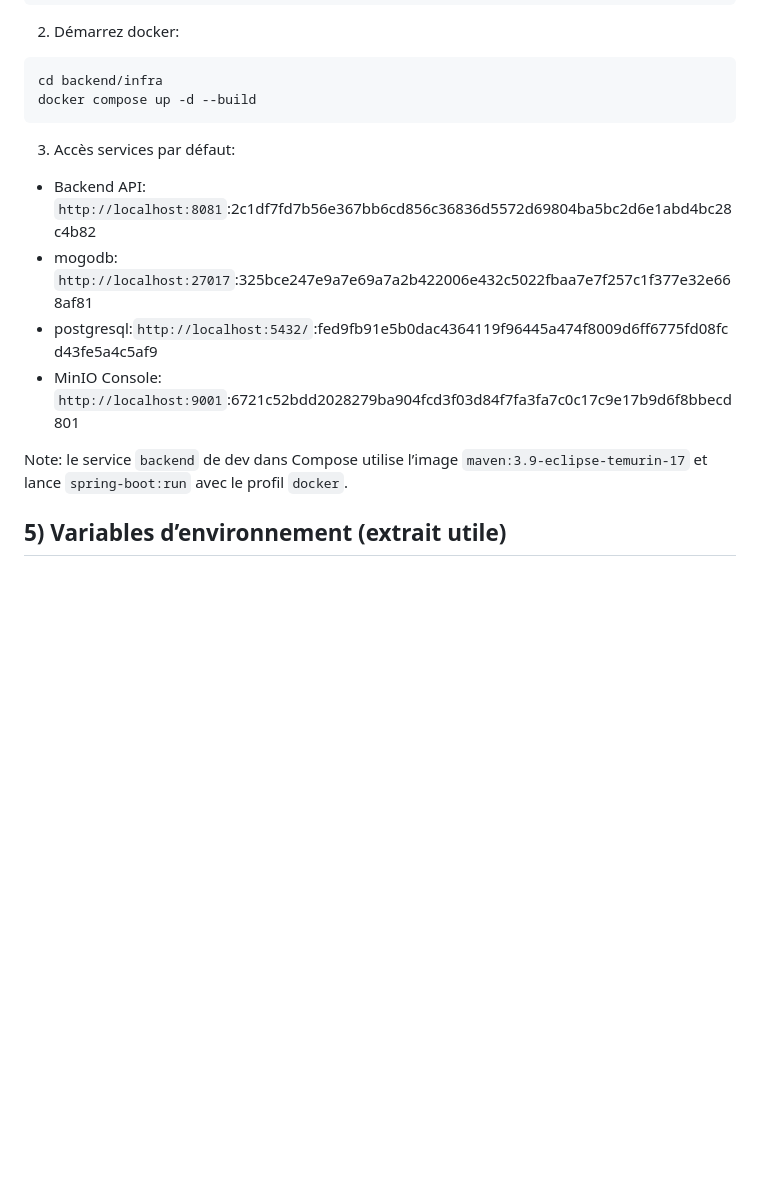
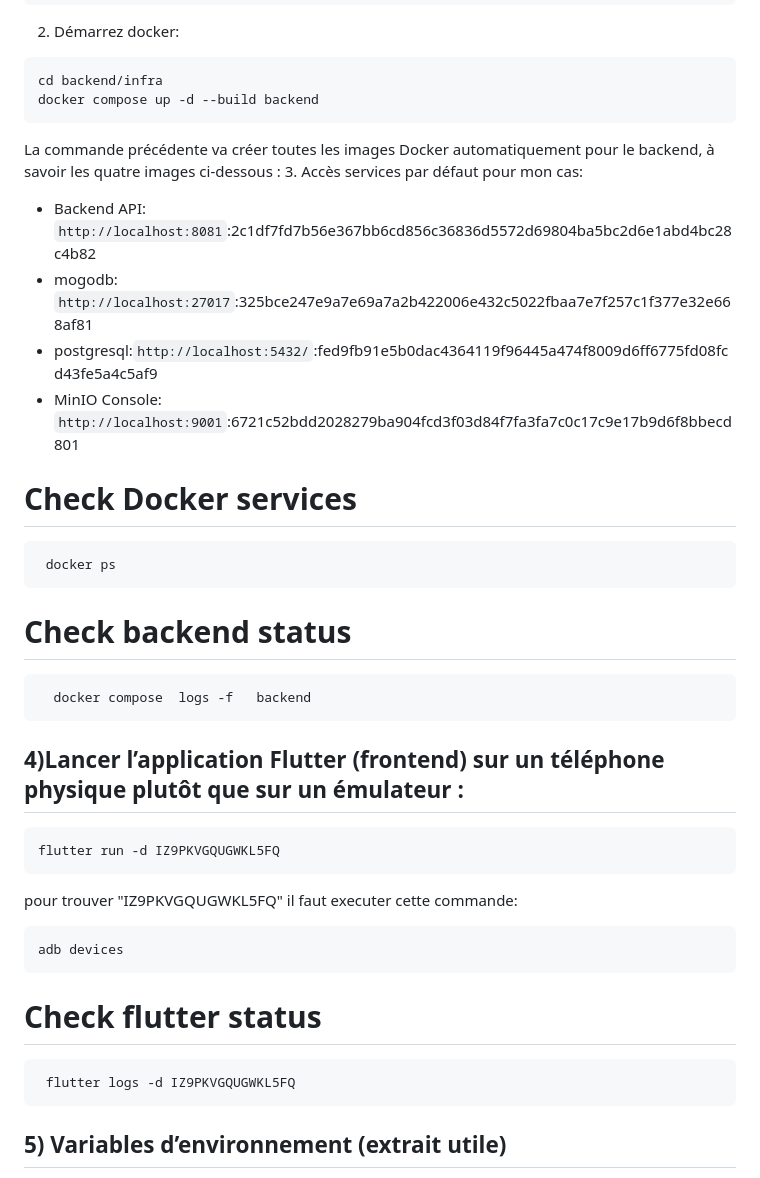
Before and after one commit to Abdellatif444/OSHapp-Application, a Markdown page: guide/OSHAPP_Guide.md, the part around the change. Drawn GitHub-style; blank space fills up the shorter version.

Commit message:
Revise Docker and Flutter setup instructions
Updated instructions for Docker and Flutter application setup, including service access and command checks.

````diff
--- a/guide/OSHAPP_Guide.md
+++ b/guide/OSHAPP_Guide.md
@@ -83,19 +83,36 @@ SPRING_MAIL_PASSWORD=CHANGE_ME
 
 ```bash
 cd backend/infra
-docker compose up -d --build
+docker compose up -d --build backend
 ```
-
-3. Accès services par défaut:
+La commande précédente va créer toutes les images Docker  automatiquement pour le backend, à savoir les quatre images ci-dessous :
+3. Accès services par défaut pour mon cas:
 - Backend API: `http://localhost:8081`:2c1df7fd7b56e367bb6cd856c36836d5572d69804ba5bc2d6e1abd4bc28c4b82
 - mogodb: `http://localhost:27017`:325bce247e9a7e69a7a2b422006e432c5022fbaa7e7f257c1f377e32e668af81
 - postgresql:`http://localhost:5432/`:fed9fb91e5b0dac4364119f96445a474f8009d6ff6775fd08fcd43fe5a4c5af9
 - MinIO Console: `http://localhost:9001`:6721c52bdd2028279ba904fcd3f03d84f7fa3fa7c0c17c9e17b9d6f8bbecd801
 
+# Check Docker services
+ ```bash
+  docker ps
+```
+# Check backend status
+```bash
+  docker compose  logs -f   backend
+```
 
-
-Note: le service `backend` de dev dans Compose utilise l’image `maven:3.9-eclipse-temurin-17` et lance `spring-boot:run` avec le profil `docker`.
-
+## 4)Lancer l’application Flutter (frontend) sur un téléphone physique plutôt que sur un émulateur :
+ ```bash
+ flutter run -d IZ9PKVGQUGWKL5FQ
+```
+ pour trouver "IZ9PKVGQUGWKL5FQ"  il faut executer cette commande:
+ ```bash
+ adb devices
+```
+# Check flutter status
+ ```bash
+  flutter logs -d IZ9PKVGQUGWKL5FQ
+```
 ## 5) Variables d’environnement (extrait utile)
 Source: `backend/src/main/resources/application-docker.yml` et `backend/infra/docker-compose.yml`
 - App JWT: `APP_JWT_SECRET`, `APP_JWT_EXPIRATIONMS`
````
